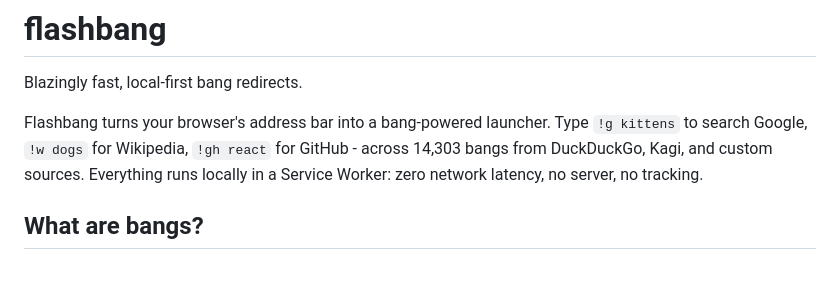
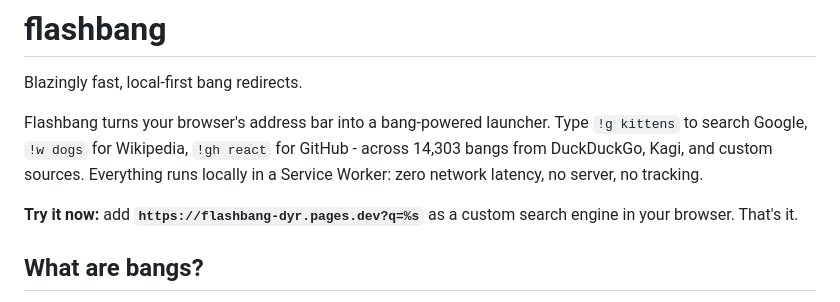
Before and after one commit to stevieyu/flashbang, a Markdown page: README.md, the part around the change. Drawn GitHub-style; blank space fills up the shorter version.

Commit message:
feat: add try it now for visibility

```diff
--- a/README.md
+++ b/README.md
@@ -3,6 +3,8 @@
 Blazingly fast, local-first bang redirects.
 
 Flashbang turns your browser's address bar into a bang-powered launcher. Type `!g kittens` to search Google, `!w dogs` for Wikipedia, `!gh react` for GitHub - across 14,303 bangs from DuckDuckGo, Kagi, and custom sources. Everything runs locally in a Service Worker: zero network latency, no server, no tracking.
+
+**Try it now:** add **`https://flashbang-dyr.pages.dev?q=%s`** as a custom search engine in your browser. That's it.
 
 ## What are bangs?
 
```
